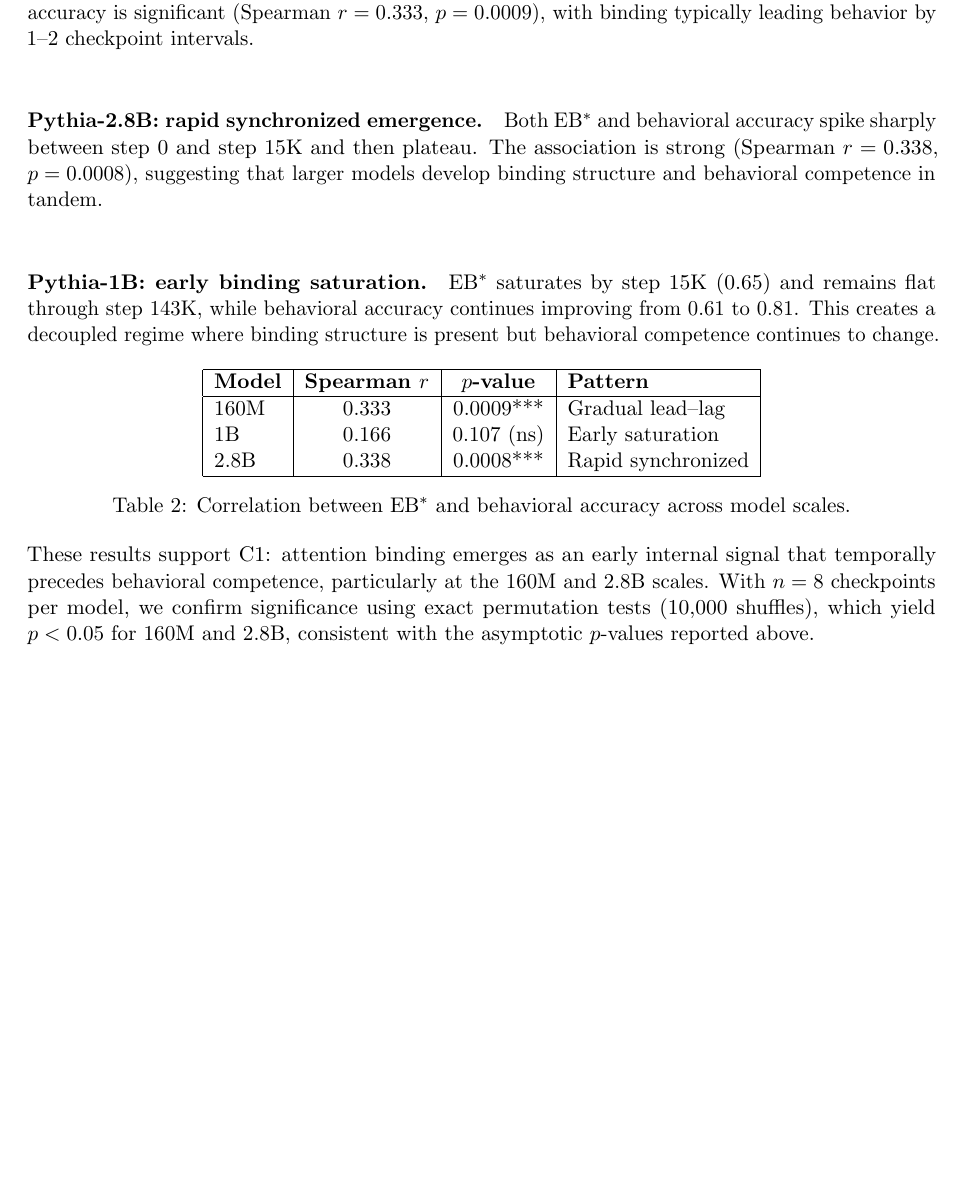
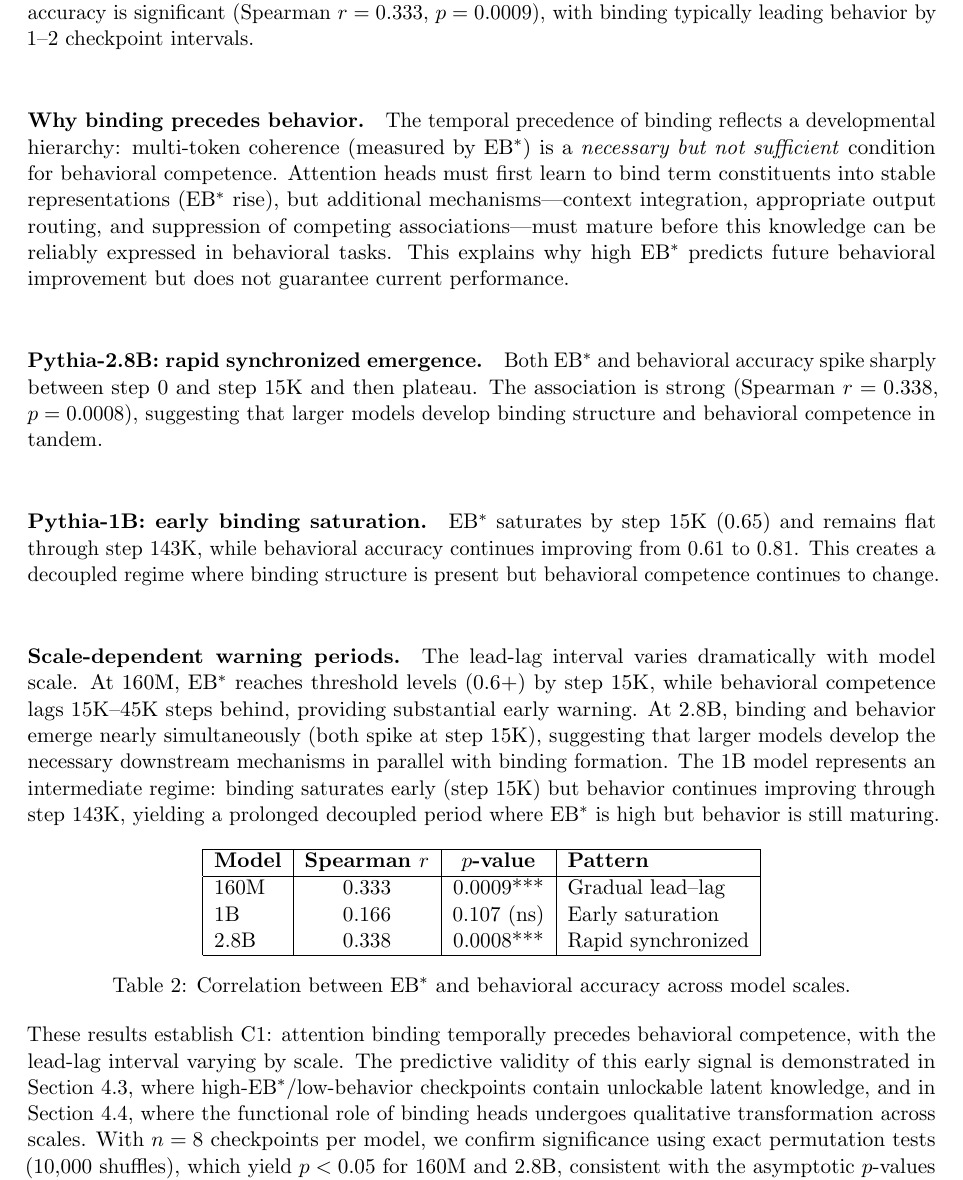
Before and after one commit to dunktra/attention-binding-a11y, a LaTeX document (main.tex): part of page 8 of 24 before the commit and part of page 8 of 25 after it, cut so that both start at the same text, the shorter picture padded with empty space. Compiled offline with pdfLaTeX.

Commit message:
Strengthen C1 explanation: mechanistic why, quantified lag, and claim integration
Adds three enhancements to Section 4.1 (Lead-Lag Emergence):

1. Mechanistic 'why' explanation: binding as necessary but not sufficient
   condition - multi-token coherence must form before context integration,
   output routing, and suppression mechanisms mature

2. Scale-dependent warning periods: quantified lead-lag intervals
   - 160M: 15k-45k steps warning (substantial early signal)
   - 2.8B: near-simultaneous emergence (~0 steps)
   - 1B: prolonged decoupled period (intermediate regime)

3. C1→C3→C5 integration: conclusion now explicitly links to unlockable
   latent knowledge (C3) and causal transformation (C5)

Synced: main.tex and paper/sections/results.md

```diff
--- a/main.tex
+++ b/main.tex
@@ -264,6 +264,11 @@
 EB$^*$ rises from 0.16 at step 0 to 0.83 at step 143K, with behavioral accuracy lagging behind (0.08 to 0.50).
 The association between EB$^*$ and behavioral accuracy is significant (Spearman $r=0.333$, $p=0.0009$), with binding typically leading behavior by 1--2 checkpoint intervals.
 
+\paragraph{Why binding precedes behavior.}
+The temporal precedence of binding reflects a developmental hierarchy: multi-token coherence (measured by EB$^*$) is a \emph{necessary but not sufficient} condition for behavioral competence.
+Attention heads must first learn to bind term constituents into stable representations (EB$^*$ rise), but additional mechanisms---context integration, appropriate output routing, and suppression of competing associations---must mature before this knowledge can be reliably expressed in behavioral tasks.
+This explains why high EB$^*$ predicts future behavioral improvement but does not guarantee current performance.
+
 \paragraph{Pythia-2.8B: rapid synchronized emergence.}
 Both EB$^*$ and behavioral accuracy spike sharply between step 0 and step 15K and then plateau.
 The association is strong (Spearman $r=0.338$, $p=0.0008$), suggesting that larger models develop binding structure and behavioral competence in tandem.
@@ -271,6 +276,12 @@
 \paragraph{Pythia-1B: early binding saturation.}
 EB$^*$ saturates by step 15K (0.65) and remains flat through step 143K, while behavioral accuracy continues improving from 0.61 to 0.81.
 This creates a decoupled regime where binding structure is present but behavioral competence continues to change.
+
+\paragraph{Scale-dependent warning periods.}
+The lead-lag interval varies dramatically with model scale.
+At 160M, EB$^*$ reaches threshold levels (0.6+) by step 15K, while behavioral competence lags 15K--45K steps behind, providing substantial early warning.
+At 2.8B, binding and behavior emerge nearly simultaneously (both spike at step 15K), suggesting that larger models develop the necessary downstream mechanisms in parallel with binding formation.
+The 1B model represents an intermediate regime: binding saturates early (step 15K) but behavior continues improving through step 143K, yielding a prolonged decoupled period where EB$^*$ is high but behavior is still maturing.
 
 \begin{table}[h]
 \centering
@@ -286,7 +297,8 @@
 \caption{Correlation between EB$^*$ and behavioral accuracy across model scales.}
 \end{table}
 
-These results support C1: attention binding emerges as an early internal signal that temporally precedes behavioral competence, particularly at the 160M and 2.8B scales.
+These results establish C1: attention binding temporally precedes behavioral competence, with the lead-lag interval varying by scale.
+The predictive validity of this early signal is demonstrated in Section~4.3, where high-EB$^*$/low-behavior checkpoints contain unlockable latent knowledge, and in Section~4.4, where the functional role of binding heads undergoes qualitative transformation across scales.
 With $n=8$ checkpoints per model, we confirm significance using exact permutation tests (10{,}000 shuffles), which yield $p<0.05$ for 160M and 2.8B, consistent with the asymptotic $p$-values reported above.
 
 \begin{figure}[ht]
```
Also changed, not shown: paper/sections/results.md (+7 -3 lines).
